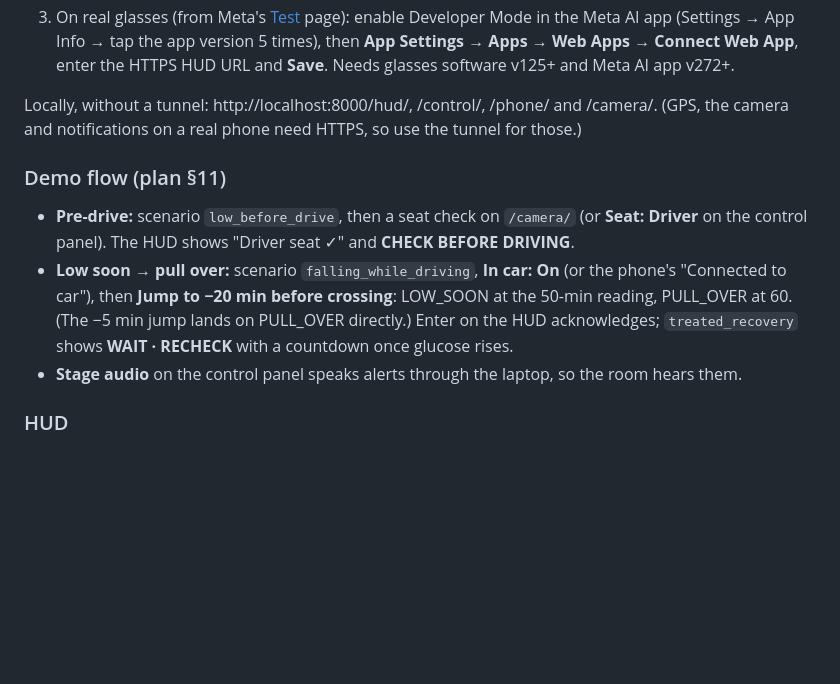
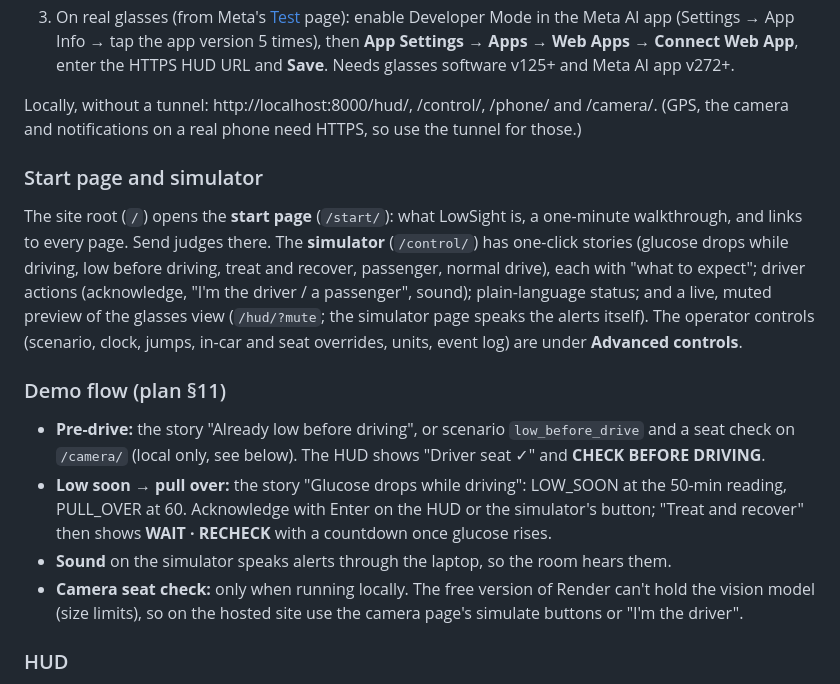
Before and after one commit to michalkwak/low-sight, a Markdown page: README.md, the part around one of its changes. Drawn GitHub-style; blank space fills up the shorter version.

```diff
--- a/README.md
+++ b/README.md
@@ -62,14 +73,23 @@ model weights on first use. On Windows, install the tunnel with `winget install
 Locally, without a tunnel: http://localhost:8000/hud/, /control/, /phone/ and /camera/. (GPS, the camera and
 notifications on a real phone need HTTPS, so use the tunnel for those.)
 
+### Start page and simulator
+The site root (`/`) opens the **start page** (`/start/`): what LowSight is, a one-minute walkthrough, and links to
+every page. Send judges there. The **simulator** (`/control/`) has one-click stories (glucose drops while driving,
+low before driving, treat and recover, passenger, normal drive), each with "what to expect"; driver actions
+(acknowledge, "I'm the driver / a passenger", sound); plain-language status; and a live, muted preview of the
+glasses view (`/hud/?mute`; the simulator page speaks the alerts itself). The operator controls (scenario, clock,
+jumps, in-car and seat overrides, units, event log) are under **Advanced controls**.
+
 ### Demo flow (plan §11)
-- **Pre-drive:** scenario `low_before_drive`, then a seat check on `/camera/` (or **Seat: Driver** on the
-  control panel). The HUD shows "Driver seat ✓" and **CHECK BEFORE DRIVING**.
-- **Low soon → pull over:** scenario `falling_while_driving`, **In car: On** (or the phone's "Connected to
-  car"), then **Jump to −20 min before crossing**: LOW_SOON at the 50-min reading, PULL_OVER at 60. (The
-  −5 min jump lands on PULL_OVER directly.) Enter on the HUD acknowledges; `treated_recovery` shows
+- **Pre-drive:** the story "Already low before driving", or scenario `low_before_drive` and a seat check on
+  `/camera/` (local only, see below). The HUD shows "Driver seat ✓" and **CHECK BEFORE DRIVING**.
+- **Low soon → pull over:** the story "Glucose drops while driving": LOW_SOON at the 50-min reading, PULL_OVER at
+  60. Acknowledge with Enter on the HUD or the simulator's button; "Treat and recover" then shows
   **WAIT · RECHECK** with a countdown once glucose rises.
-- **Stage audio** on the control panel speaks alerts through the laptop, so the room hears them.
+- **Sound** on the simulator speaks alerts through the laptop, so the room hears them.
+- **Camera seat check:** only when running locally. The free version of Render can't hold the vision model (size
+  limits), so on the hosted site use the camera page's simulate buttons or "I'm the driver".
 
 ### HUD
 The glucose view shows the value inside a ring. A **trend spike** orbits the ring like a CGM arrow:
```
Also changed, not shown: other parts of README.md (+14 -3 lines), docs/images/simulator-phone.jpg (added), docs/images/simulator.jpg (added), docs/images/start-page.jpg (added), 8 other files.
